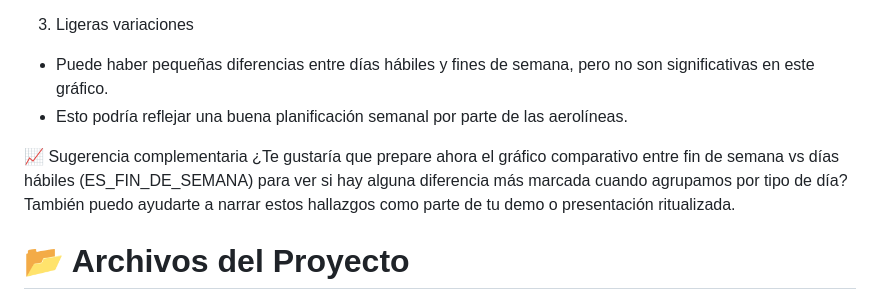
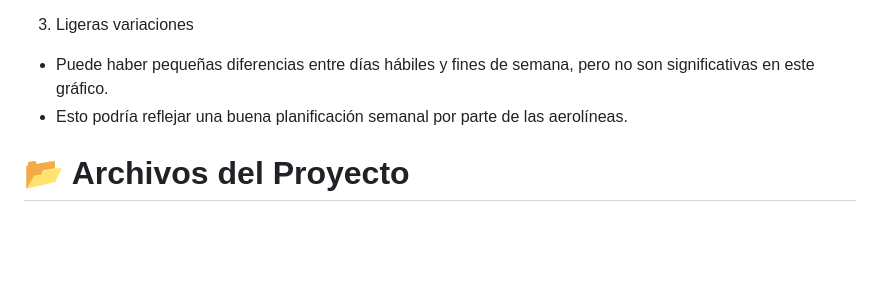
Before and after one commit to Marion13673/MARION, a Markdown page: README.md, the part around the change. Drawn GitHub-style; blank space fills up the shorter version.

```diff
--- a/README.md
+++ b/README.md
@@ -333,10 +333,6 @@ Cuando usar:
 - Esto podría reflejar una buena planificación semanal por parte de las aerolíneas.
 
 
-📈 Sugerencia complementaria
-¿Te gustaría que prepare ahora el gráfico comparativo entre fin de semana vs días hábiles (ES_FIN_DE_SEMANA) para ver si hay alguna diferencia más marcada cuando agrupamos por tipo de día? También puedo ayudarte a narrar estos hallazgos como parte de tu demo o presentación ritualizada.
-
-
 # 📂 Archivos del Proyecto
 
 Parquet: Archivos que contienen las bases de datos de cada aerolínea.
```
